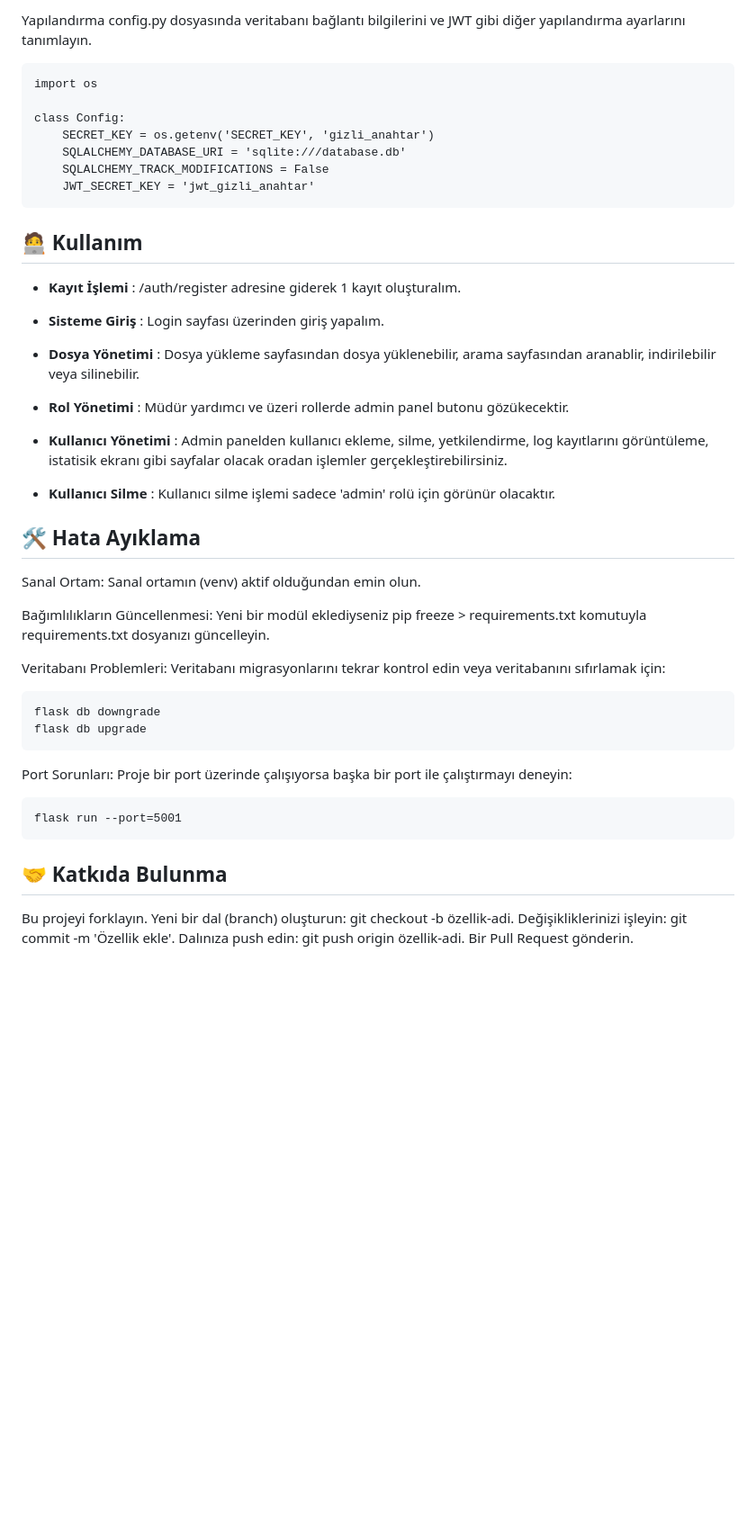
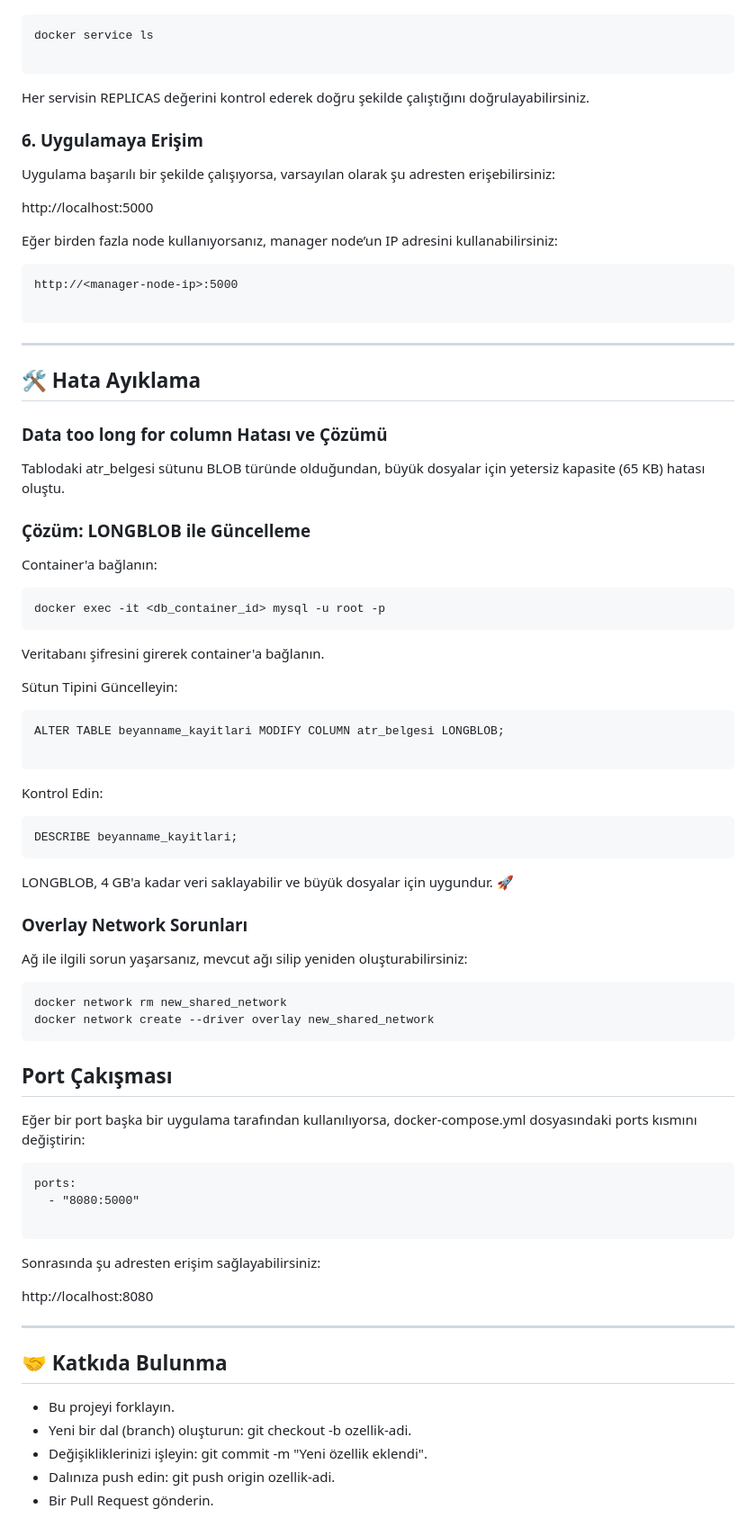
Before and after one commit to MustafaSenliik/Beyanname, a Markdown page: README.md, the part around one of its changes. Shown at 90% size. GitHub-like rendering; blank space fills up the shorter version.

````diff
--- a/README.md
+++ b/README.md
@@ -96,48 +69,61 @@ CREATE TABLE users (
-Yapılandırma
-config.py dosyasında veritabanı bağlantı bilgilerini ve JWT gibi diğer yapılandırma ayarlarını tanımlayın.
-```
-import os
-
-class Config:
-    SECRET_KEY = os.getenv('SECRET_KEY', 'gizli_anahtar')
-    SQLALCHEMY_DATABASE_URI = 'sqlite:///database.db'
-    SQLALCHEMY_TRACK_MODIFICATIONS = False
-    JWT_SECRET_KEY = 'jwt_gizli_anahtar'
-```
-## 🧑‍💻 Kullanım
-
-- **Kayıt İşlemi** : /auth/register adresine giderek 1 kayıt oluşturalım.
-
-- **Sisteme Giriş** : Login sayfası üzerinden giriş yapalım.
-
-- **Dosya Yönetimi** : Dosya yükleme sayfasından dosya yüklenebilir, arama sayfasından aranablir, indirilebilir veya silinebilir.
-
-- **Rol Yönetimi** : Müdür yardımcı ve üzeri rollerde admin panel butonu gözükecektir.
-
-- **Kullanıcı Yönetimi** : Admin panelden kullanıcı ekleme, silme, yetkilendirme, log kayıtlarını görüntüleme, istatisik ekranı gibi sayfalar olacak oradan işlemler gerçekleştirebilirsiniz.
-
-- **Kullanıcı Silme** : Kullanıcı silme işlemi sadece 'admin' rolü için görünür olacaktır.
-
-## 🛠️ Hata Ayıklama
-Sanal Ortam: Sanal ortamın (venv) aktif olduğundan emin olun.
-
-Bağımlılıkların Güncellenmesi: Yeni bir modül eklediyseniz pip freeze > requirements.txt komutuyla requirements.txt dosyanızı güncelleyin.
-
-Veritabanı Problemleri: Veritabanı migrasyonlarını tekrar kontrol edin veya veritabanını sıfırlamak için:
+docker service ls
 
 ```
-flask db downgrade
-flask db upgrade
+Her servisin REPLICAS değerini kontrol ederek doğru şekilde çalıştığını doğrulayabilirsiniz.
+### 6. Uygulamaya Erişim ###
+Uygulama başarılı bir şekilde çalışıyorsa, varsayılan olarak şu adresten erişebilirsiniz:
+
+http://localhost:5000
+
+Eğer birden fazla node kullanıyorsanız, manager node’un IP adresini kullanabilirsiniz:
 ```
+http://<manager-node-ip>:5000
 
-Port Sorunları: Proje bir port üzerinde çalışıyorsa başka bir port ile çalıştırmayı deneyin:
 ```
-flask run --port=5001
+---
+## 🛠️ Hata Ayıklama  ##
+### Data too long for column Hatası ve Çözümü ###
+Tablodaki atr_belgesi sütunu BLOB türünde olduğundan, büyük dosyalar için yetersiz kapasite (65 KB) hatası oluştu.
+### Çözüm: LONGBLOB ile Güncelleme ###
+Container'a bağlanın:
 ```
-## 🤝 Katkıda Bulunma
+docker exec -it <db_container_id> mysql -u root -p
+```
+Veritabanı şifresini girerek container'a bağlanın.
 
-Bu projeyi forklayın.
-Yeni bir dal (branch) oluşturun: git checkout -b özellik-adi.
-Değişikliklerinizi işleyin: git commit -m 'Özellik ekle'.
-Dalınıza push edin: git push origin özellik-adi.
-Bir Pull Request gönderin.
+Sütun Tipini Güncelleyin:
+```
+ALTER TABLE beyanname_kayitlari MODIFY COLUMN atr_belgesi LONGBLOB;
+
+```
+Kontrol Edin:
+```
+DESCRIBE beyanname_kayitlari;
+```
+LONGBLOB, 4 GB'a kadar veri saklayabilir ve büyük dosyalar için uygundur. 🚀
+### Overlay Network Sorunları ###
+Ağ ile ilgili sorun yaşarsanız, mevcut ağı silip yeniden oluşturabilirsiniz:
+
+```
+docker network rm new_shared_network
+docker network create --driver overlay new_shared_network
+```
+## Port Çakışması ##
+Eğer bir port başka bir uygulama tarafından kullanılıyorsa, docker-compose.yml dosyasındaki ports kısmını değiştirin:
+```
+ports:
+  - "8080:5000"
+
+```
+Sonrasında şu adresten erişim sağlayabilirsiniz:
+
+http://localhost:8080
+
+---
+## 🤝 Katkıda Bulunma ##
+
+- Bu projeyi forklayın.
+- Yeni bir dal (branch) oluşturun: git checkout -b ozellik-adi.
+- Değişikliklerinizi işleyin: git commit -m "Yeni özellik eklendi".
+- Dalınıza push edin: git push origin ozellik-adi.
+- Bir Pull Request gönderin.
````
Also changed, not shown: other parts of README.md (+41 -68 lines).
